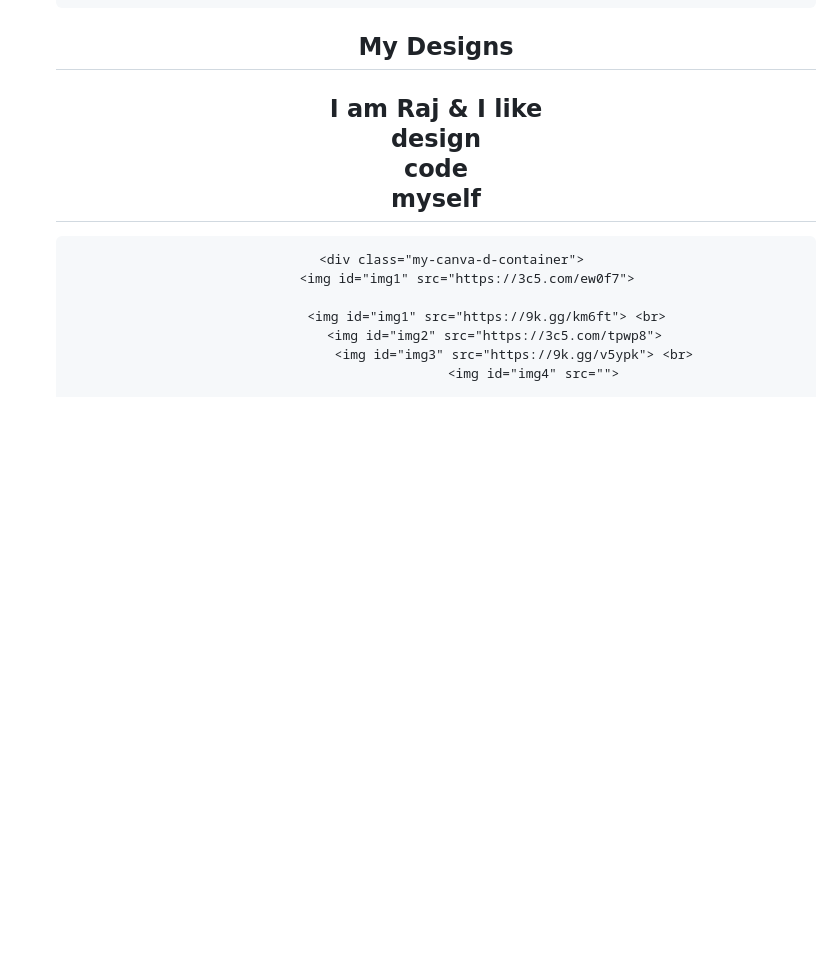
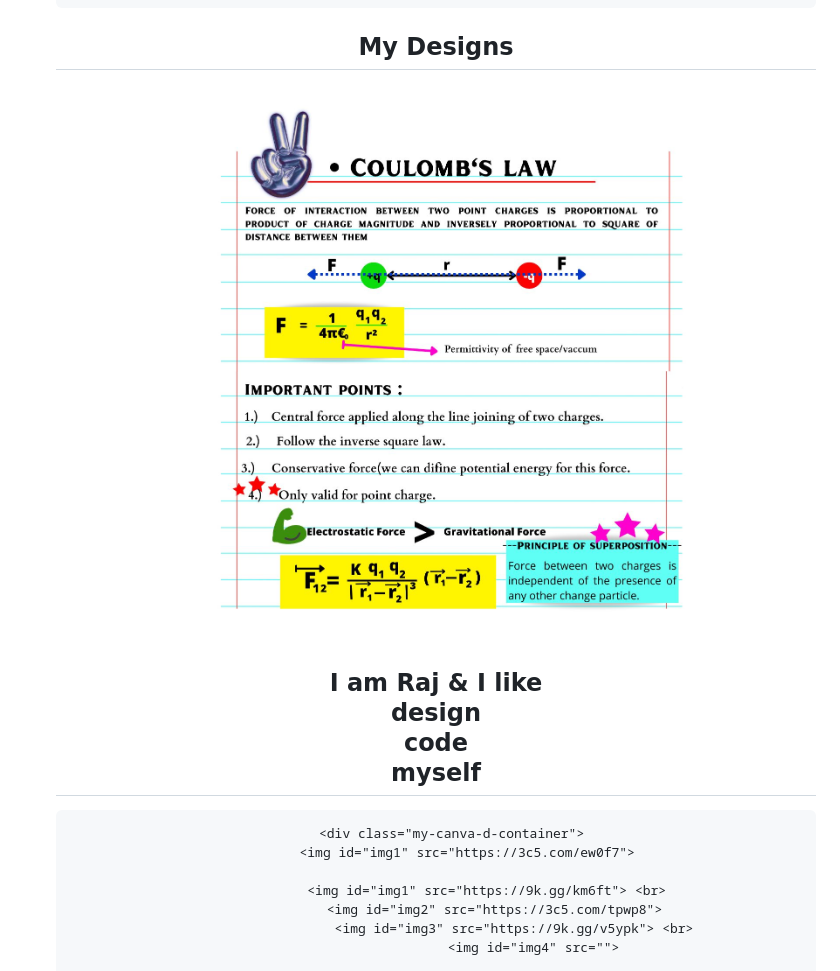
Before and after one commit to rajkuma1046/Rajkumar, a Markdown page: README.md, the part around the change. Drawn GitHub-style; blank space fills up the shorter version.

```diff
--- a/README.md
+++ b/README.md
@@ -786,6 +786,13 @@ Your browser does not support the audio element.
 
 
  </section>
+ <img width="100%"  height="auto"src="IMG_20230112_165247_232.jpg">
+
+
+
+
+
+
 
 
  <!-- css text effect -->
```
